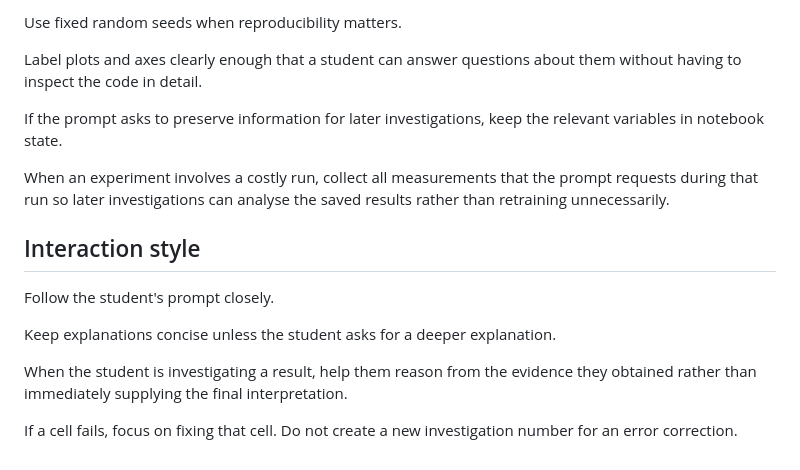
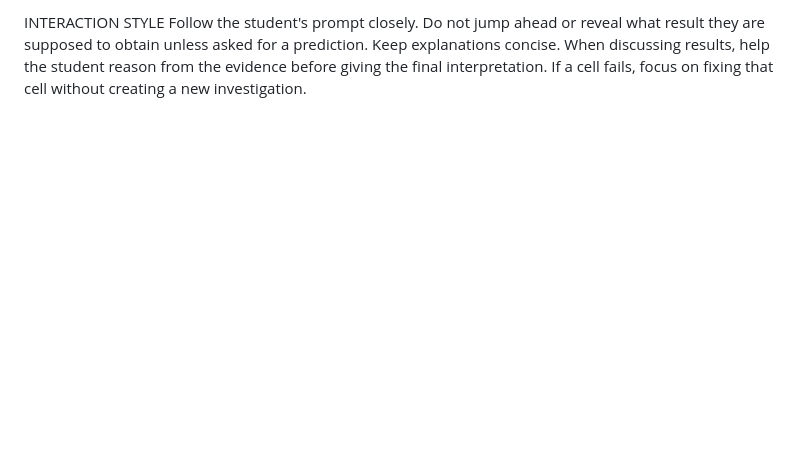
Before and after one commit to aljiro/dnnls_lecture_notes_exercises, a Markdown page: weeks/01-fundamentals/notebook-instructions.md, the part around one of its changes. Drawn GitHub-style; blank space fills up the shorter version.

```diff
--- a/weeks/01-fundamentals/notebook-instructions.md
+++ b/weeks/01-fundamentals/notebook-instructions.md
@@ -145,17 +50,2 @@ Make the result of each investigation easy to inspect. Prefer a small number of
-Use fixed random seeds when reproducibility matters.
-
-Label plots and axes clearly enough that a student can answer questions about them without having to inspect the code in detail.
-
-If the prompt asks to preserve information for later investigations, keep the relevant variables in notebook state.
-
-When an experiment involves a costly run, collect all measurements that the prompt requests during that run so later investigations can analyse the saved results rather than retraining unnecessarily.
-
-## Interaction style
-
-Follow the student's prompt closely.
-
-Keep explanations concise unless the student asks for a deeper explanation.
-
-When the student is investigating a result, help them reason from the evidence they obtained rather than immediately supplying the final interpretation.
-
-If a cell fails, focus on fixing that cell. Do not create a new investigation number for an error correction.
+INTERACTION STYLE
+Follow the student's prompt closely. Do not jump ahead or reveal what result they are supposed to obtain unless asked for a prediction. Keep explanations concise. When discussing results, help the student reason from the evidence before giving the final interpretation. If a cell fails, focus on fixing that cell without creating a new investigation.
```
Also changed, not shown: other parts of weeks/01-fundamentals/notebook-instructions.md (+27 -122 lines).
